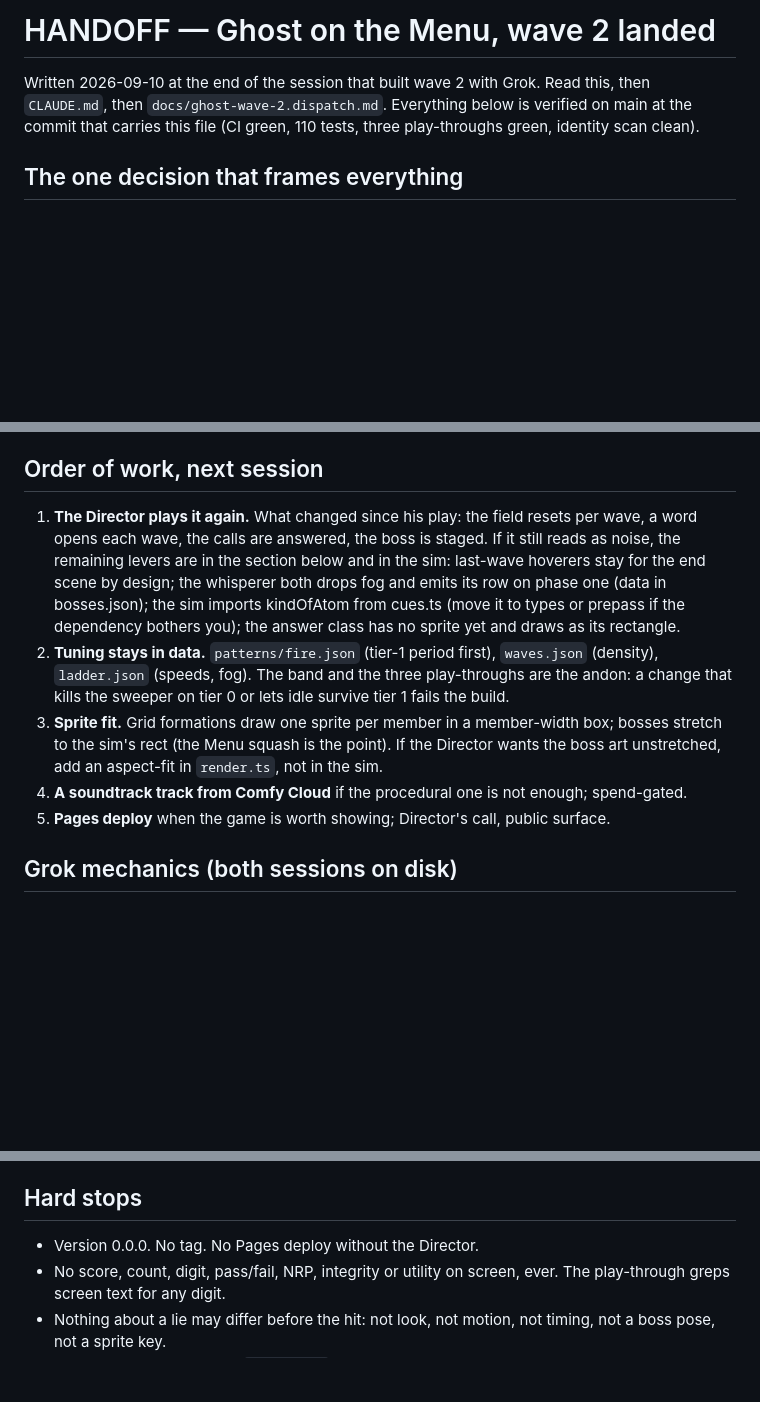
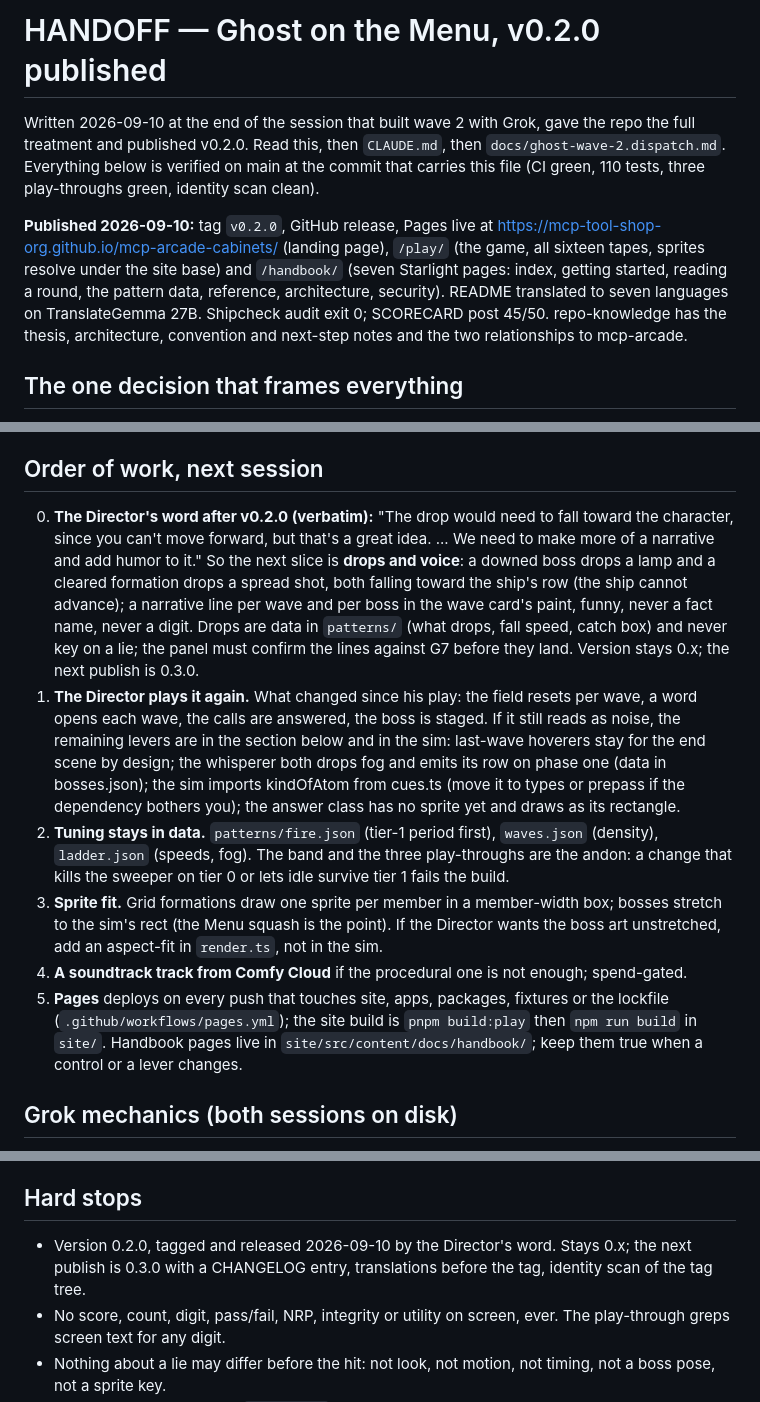
Before and after one commit to mcp-tool-shop-org/mcp-arcade-cabinets, a Markdown page: HANDOFF.md, 3 parts joined by grey strips. Drawn GitHub-style; blank space fills up the shorter version.

Commit message:
docs: HANDOFF for v0.2.0 published and the drops-and-voice slice
Co-Authored-By: Claude Fable 5.1 <noreply@anthropic.com>

```diff
--- a/HANDOFF.md
+++ b/HANDOFF.md
@@ -1,6 +1,8 @@
-# HANDOFF — Ghost on the Menu, wave 2 landed
+# HANDOFF — Ghost on the Menu, v0.2.0 published
 
-Written 2026-09-10 at the end of the session that built wave 2 with Grok. Read this, then `CLAUDE.md`, then `docs/ghost-wave-2.dispatch.md`. Everything below is verified on main at the commit that carries this file (CI green, 110 tests, three play-throughs green, identity scan clean).
+Written 2026-09-10 at the end of the session that built wave 2 with Grok, gave the repo the full treatment and published v0.2.0. Read this, then `CLAUDE.md`, then `docs/ghost-wave-2.dispatch.md`. Everything below is verified on main at the commit that carries this file (CI green, 110 tests, three play-throughs green, identity scan clean).
+
+**Published 2026-09-10:** tag `v0.2.0`, GitHub release, Pages live at https://mcp-tool-shop-org.github.io/mcp-arcade-cabinets/ (landing page), `/play/` (the game, all sixteen tapes, sprites resolve under the site base) and `/handbook/` (seven Starlight pages: index, getting started, reading a round, the pattern data, reference, architecture, security). README translated to seven languages on TranslateGemma 27B. Shipcheck audit exit 0; SCORECARD post 45/50. repo-knowledge has the thesis, architecture, convention and next-step notes and the two relationships to mcp-arcade.
 
 ## The one decision that frames everything
 
@@ -66,11 +68,12 @@ Levers, all data: `fire.json` per tier (formation and boss rhythms with `aim`, d
 
 ## Order of work, next session
 
+0. **The Director's word after v0.2.0 (verbatim):** "The drop would need to fall toward the character, since you can't move forward, but that's a great idea. ... We need to make more of a narrative and add humor to it." So the next slice is **drops and voice**: a downed boss drops a lamp and a cleared formation drops a spread shot, both falling toward the ship's row (the ship cannot advance); a narrative line per wave and per boss in the wave card's paint, funny, never a fact name, never a digit. Drops are data in `patterns/` (what drops, fall speed, catch box) and never key on a lie; the panel must confirm the lines against G7 before they land. Version stays 0.x; the next publish is 0.3.0.
 1. **The Director plays it again.** What changed since his play: the field resets per wave, a word opens each wave, the calls are answered, the boss is staged. If it still reads as noise, the remaining levers are in the section below and in the sim: last-wave hoverers stay for the end scene by design; the whisperer both drops fog and emits its row on phase one (data in bosses.json); the sim imports kindOfAtom from cues.ts (move it to types or prepass if the dependency bothers you); the answer class has no sprite yet and draws as its rectangle.
 2. **Tuning stays in data.** `patterns/fire.json` (tier-1 period first), `waves.json` (density), `ladder.json` (speeds, fog). The band and the three play-throughs are the andon: a change that kills the sweeper on tier 0 or lets idle survive tier 1 fails the build.
 3. **Sprite fit.** Grid formations draw one sprite per member in a member-width box; bosses stretch to the sim's rect (the Menu squash is the point). If the Director wants the boss art unstretched, add an aspect-fit in `render.ts`, not in the sim.
 4. **A soundtrack track from Comfy Cloud** if the procedural one is not enough; spend-gated.
-5. **Pages deploy** when the game is worth showing; Director's call, public surface.
+5. **Pages** deploys on every push that touches site, apps, packages, fixtures or the lockfile (`.github/workflows/pages.yml`); the site build is `pnpm build:play` then `npm run build` in `site/`. Handbook pages live in `site/src/content/docs/handbook/`; keep them true when a control or a lever changes.
 
 ## Grok mechanics (both sessions on disk)
 
@@ -98,7 +101,7 @@ Licence, checked 2026-09-10: BFL Developer Terms (last revised 2026-08-04) give
 
 ## Hard stops
 
-- Version 0.0.0. No tag. No Pages deploy without the Director.
+- Version 0.2.0, tagged and released 2026-09-10 by the Director's word. Stays 0.x; the next publish is 0.3.0 with a CHANGELOG entry, translations before the tag, identity scan of the tag tree.
 - No score, count, digit, pass/fail, NRP, integrity or utility on screen, ever. The play-through greps screen text for any digit.
 - Nothing about a lie may differ before the hit: not look, not motion, not timing, not a boss pose, not a sprite key.
 - Tapes only. No receipt, no `docs/proof`, no instrument code in this repo.
```
